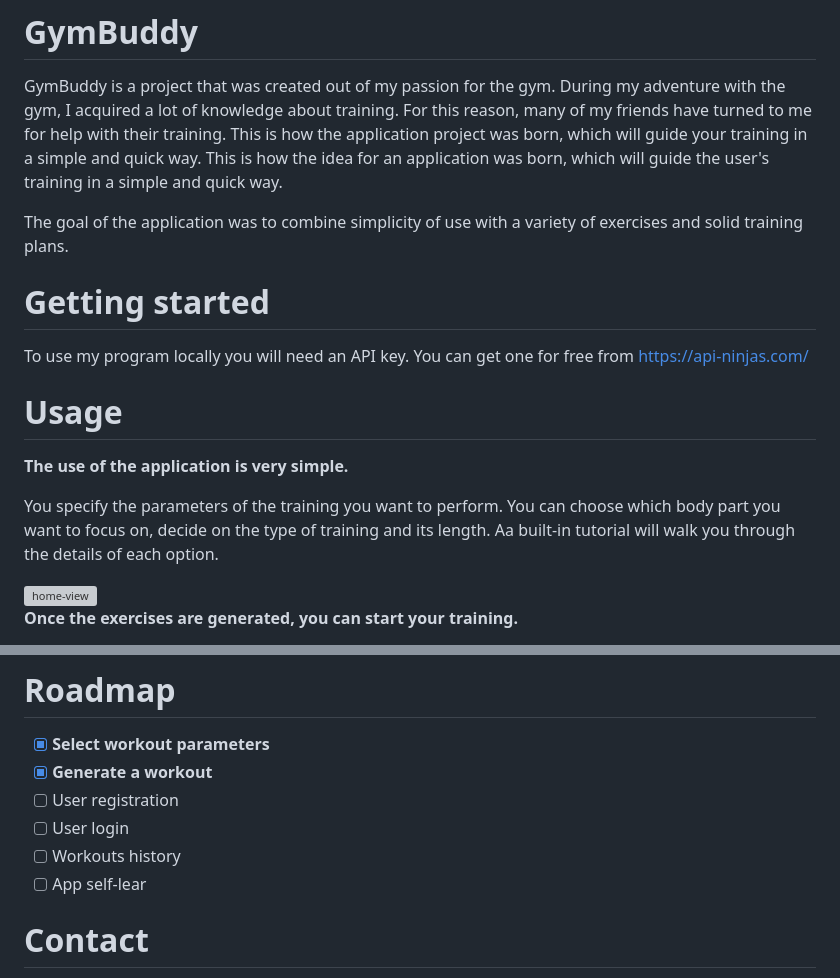
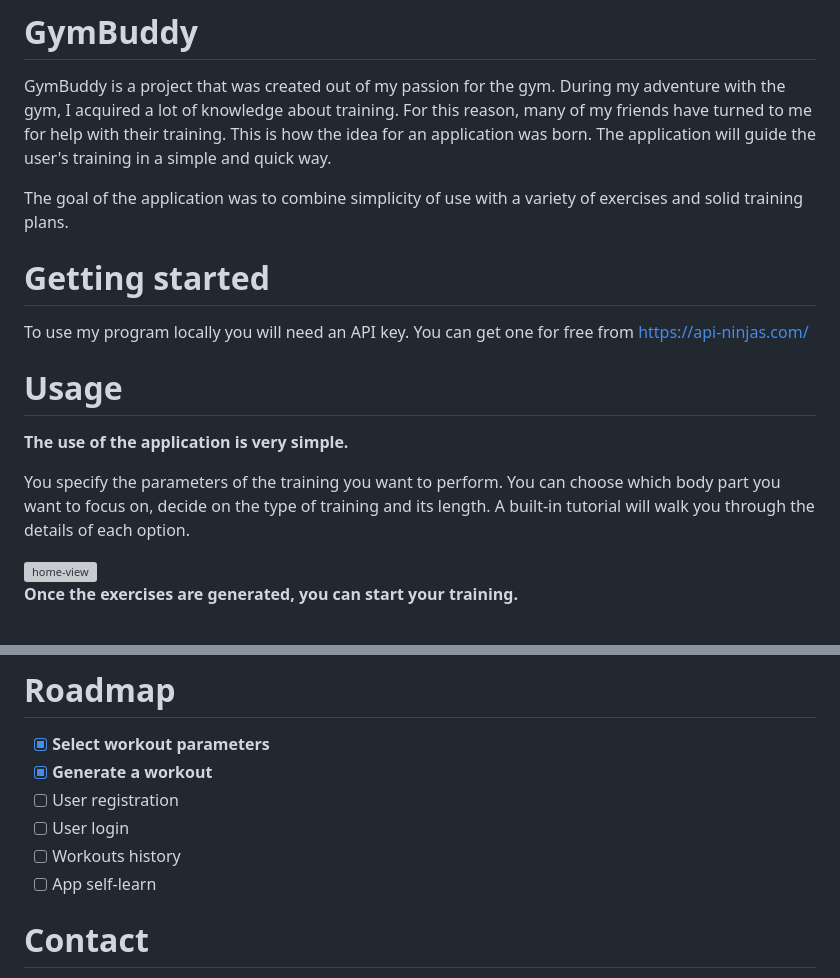
Before and after one commit to SebastianJedrak/GymBuddy, a Markdown page: README.md, 2 parts joined by grey strips. Drawn GitHub-style; grey boxes are pictures that could not be loaded.

```diff
--- a/README.md
+++ b/README.md
@@ -11,7 +11,7 @@
 # GymBuddy
 
 GymBuddy is a project that was created out of my passion for the gym. During my adventure with the gym, I acquired a lot of knowledge about training.
-For this reason, many of my friends have turned to me for help with their training. This is how the application project was born, which will guide your training in a simple and quick way. This is how the idea for an application was born, which will guide the user's training in a simple and quick way.
+For this reason, many of my friends have turned to me for help with their training. This is how the idea for an application was born. The application will guide the user's training in a simple and quick way.
 
 The goal of the application was to combine simplicity of use with a variety of exercises and solid training plans.
 
@@ -23,7 +23,7 @@ To use my program locally you will need an API key. You can get one for free fro
 
 <b>The use of the application is very simple.</b>
 
-You specify the parameters of the training you want to perform. You can choose which body part you want to focus on, decide on the type of training and its length. Aa built-in tutorial will walk you through the details of each option.
+You specify the parameters of the training you want to perform. You can choose which body part you want to focus on, decide on the type of training and its length. A built-in tutorial will walk you through the details of each option.
 
 <img src="https://user-images.githubusercontent.com/115486676/223096576-03c93f7d-48d9-4c4b-8b31-bef89e8d3d21.png" alt="home-view" width="250px" />
 
@@ -41,7 +41,7 @@ After you have completed all the exercises, a dialog box will open with a summar
 - [ ] User registration
 - [ ] User login
 - [ ] Workouts history
-- [ ] App self-lear
+- [ ] App self-learn
 
 # Contact
 
```
